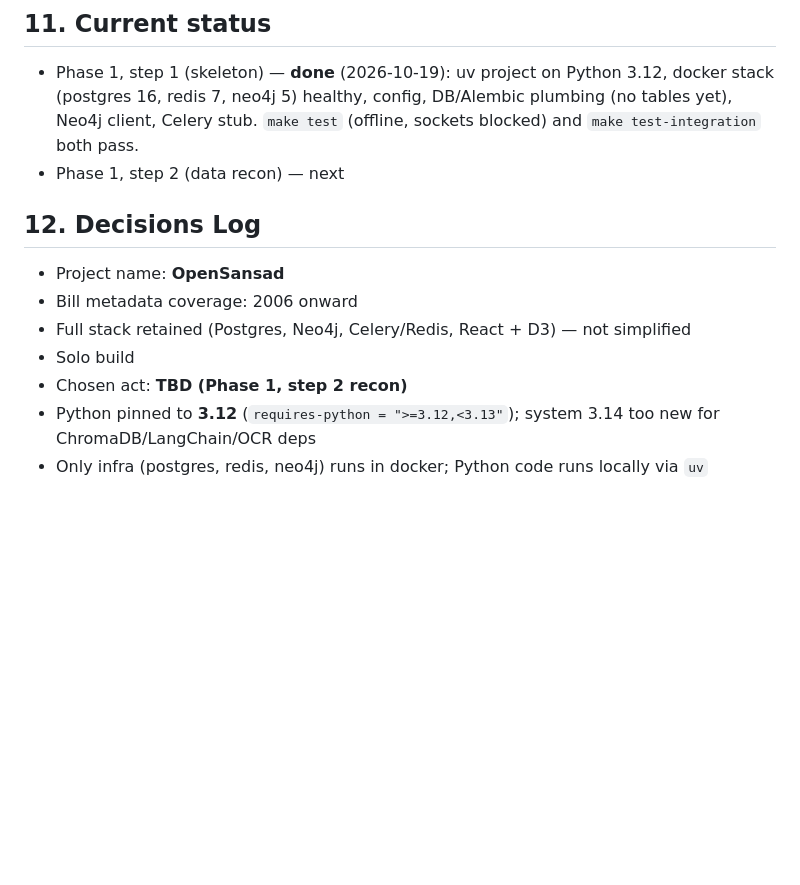
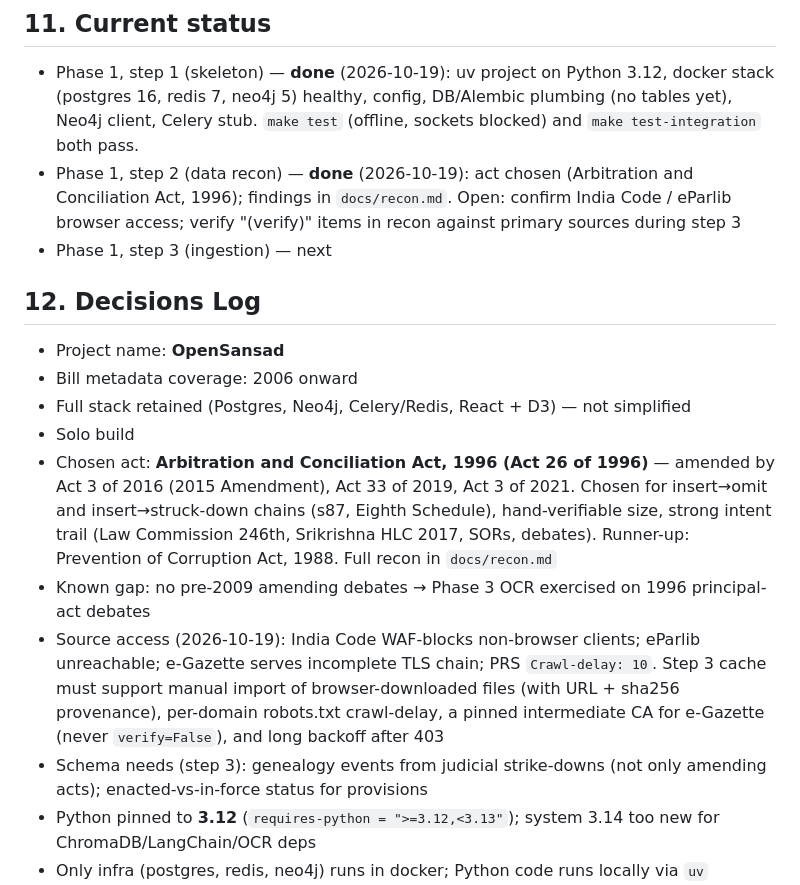
Before and after one commit to rishitudikeri3-rgb/openSansaad, a Markdown page: CLAUDE.md, the part around the change. Rendered like a GitHub page; blank space fills up the shorter version.

```diff
--- a/CLAUDE.md
+++ b/CLAUDE.md
@@ -189,7 +189,8 @@ Exit criteria: full stack up; act chosen and recorded; principal + all amending
 ## 11. Current status
 
 - Phase 1, step 1 (skeleton) — **done** (2026-10-19): uv project on Python 3.12, docker stack (postgres 16, redis 7, neo4j 5) healthy, config, DB/Alembic plumbing (no tables yet), Neo4j client, Celery stub. `make test` (offline, sockets blocked) and `make test-integration` both pass.
-- Phase 1, step 2 (data recon) — next
+- Phase 1, step 2 (data recon) — **done** (2026-10-19): act chosen (Arbitration and Conciliation Act, 1996); findings in `docs/recon.md`. Open: confirm India Code / eParlib browser access; verify "(verify)" items in recon against primary sources during step 3
+- Phase 1, step 3 (ingestion) — next
 
 ## 12. Decisions Log
 
@@ -197,7 +198,10 @@ Exit criteria: full stack up; act chosen and recorded; principal + all amending
 - Bill metadata coverage: 2006 onward
 - Full stack retained (Postgres, Neo4j, Celery/Redis, React + D3) — not simplified
 - Solo build
-- Chosen act: **TBD (Phase 1, step 2 recon)**
+- Chosen act: **Arbitration and Conciliation Act, 1996 (Act 26 of 1996)** — amended by Act 3 of 2016 (2015 Amendment), Act 33 of 2019, Act 3 of 2021. Chosen for insert→omit and insert→struck-down chains (s87, Eighth Schedule), hand-verifiable size, strong intent trail (Law Commission 246th, Srikrishna HLC 2017, SORs, debates). Runner-up: Prevention of Corruption Act, 1988. Full recon in `docs/recon.md`
+- Known gap: no pre-2009 amending debates → Phase 3 OCR exercised on 1996 principal-act debates
+- Source access (2026-10-19): India Code WAF-blocks non-browser clients; eParlib unreachable; e-Gazette serves incomplete TLS chain; PRS `Crawl-delay: 10`. Step 3 cache must support manual import of browser-downloaded files (with URL + sha256 provenance), per-domain robots.txt crawl-delay, a pinned intermediate CA for e-Gazette (never `verify=False`), and long backoff after 403
+- Schema needs (step 3): genealogy events from judicial strike-downs (not only amending acts); enacted-vs-in-force status for provisions
 - Python pinned to **3.12** (`requires-python = ">=3.12,<3.13"`); system 3.14 too new for ChromaDB/LangChain/OCR deps
 - Only infra (postgres, redis, neo4j) runs in docker; Python code runs locally via `uv`
 - Later-phase deps are optional extras (`extract`, `agents`, `retrieval`, `api`), installed when their phase starts
```
Also changed, not shown: docs/recon.md (added, +89 -0 lines).
